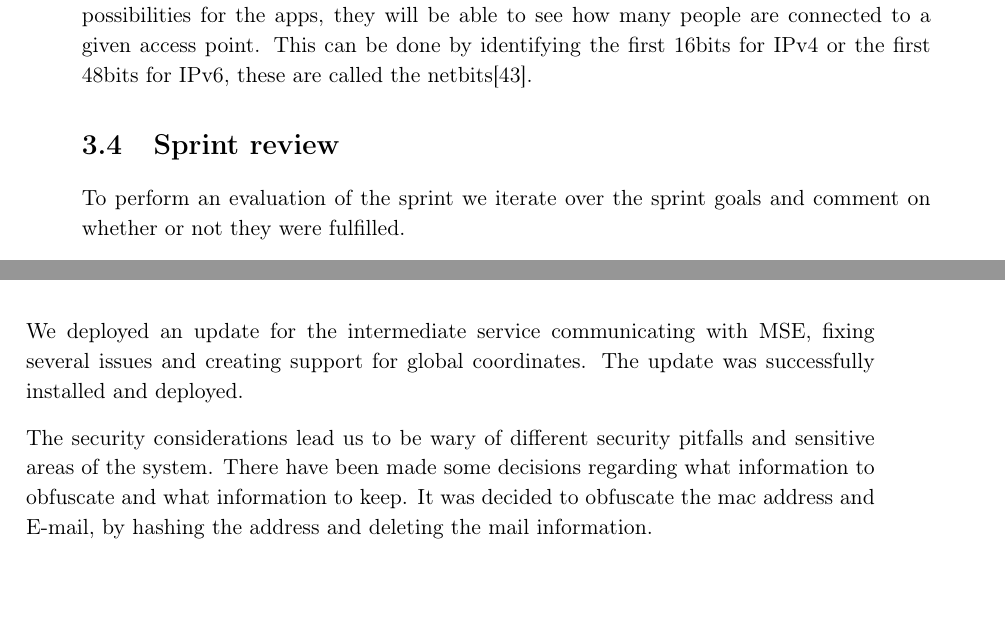
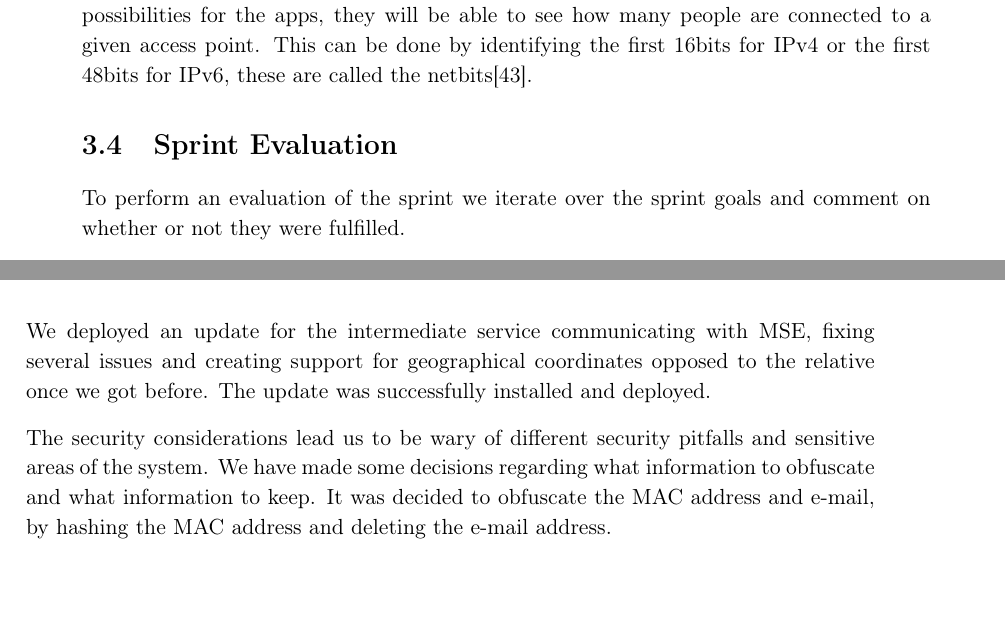
Before and after one commit to JacobNielsenn/sw608f16, a LaTeX thesis (rapport.tex, which reads 3sprint/chapter_doc.tex): two parts of pages 33 and 34 of 54, joined at a grey line, cut so that both start at the same text. Compiled offline with pdfLaTeX.

Commit message:
review of sprint 3 evaluation

```diff
--- a/3sprint/chapter_doc.tex
+++ b/3sprint/chapter_doc.tex
@@ -4,6 +4,6 @@ This sprint aims to explore the possibilities of building our own tracking syste
 \input{3sprint/update_rest}
 \input{3sprint/security}
 
-\section{Sprint review}
+\section{Sprint Evaluation}
 To perform an evaluation of the sprint we iterate over the sprint goals and comment on whether or not they were fulfilled.
 
@@ -11,4 +11,4 @@ During this sprint we examined the possibility of building a small tracking syst
 
-We deployed an update for the intermediate service communicating with MSE, fixing several issues and creating support for global coordinates. The update was successfully installed and deployed.
+We deployed an update for the intermediate service communicating with MSE, fixing several issues and creating support for geographical coordinates opposed to the relative once we got before. The update was successfully installed and deployed.
 
-The security considerations lead us to be wary of different security pitfalls and sensitive areas of the system. There have been made some decisions regarding what information to obfuscate and what information to keep. It was decided to obfuscate the mac address and E-mail, by hashing the address and deleting the mail information.
+The security considerations lead us to be wary of different security pitfalls and sensitive areas of the system. We have made some decisions regarding what information to obfuscate and what information to keep. It was decided to obfuscate the MAC address and e-mail, by hashing the MAC address and deleting the e-mail address.
```
Also changed, not shown: 4sprint/chapter_doc.tex (+0 -1 lines), 4sprint/pers_server.tex (+0 -2 lines), future_work/future_work.tex (+2 -0 lines), future_work/our_system.tex (renamed from 4sprint/our_system.tex), 3sprint/chapter_doc.tex (2 more changed lines).
